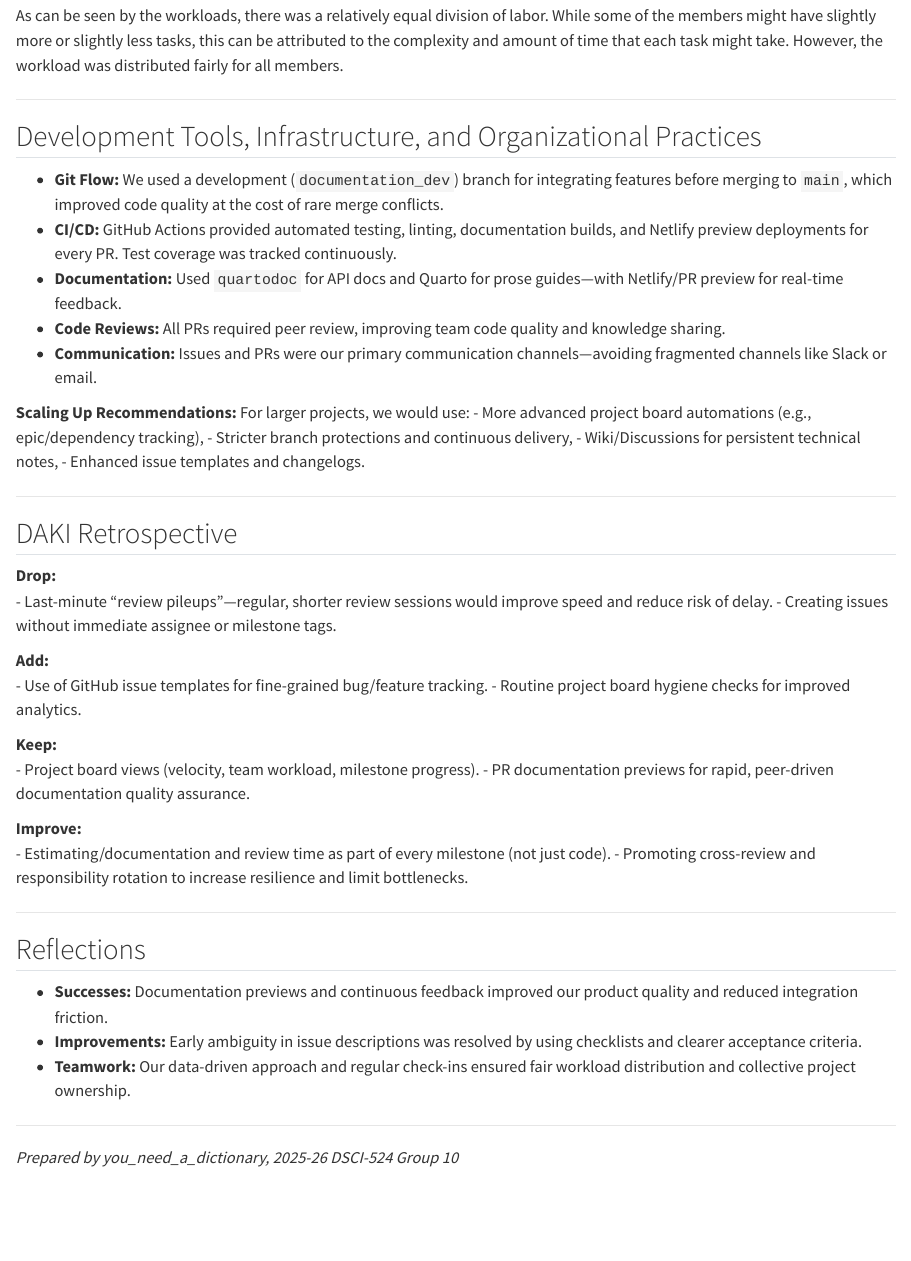
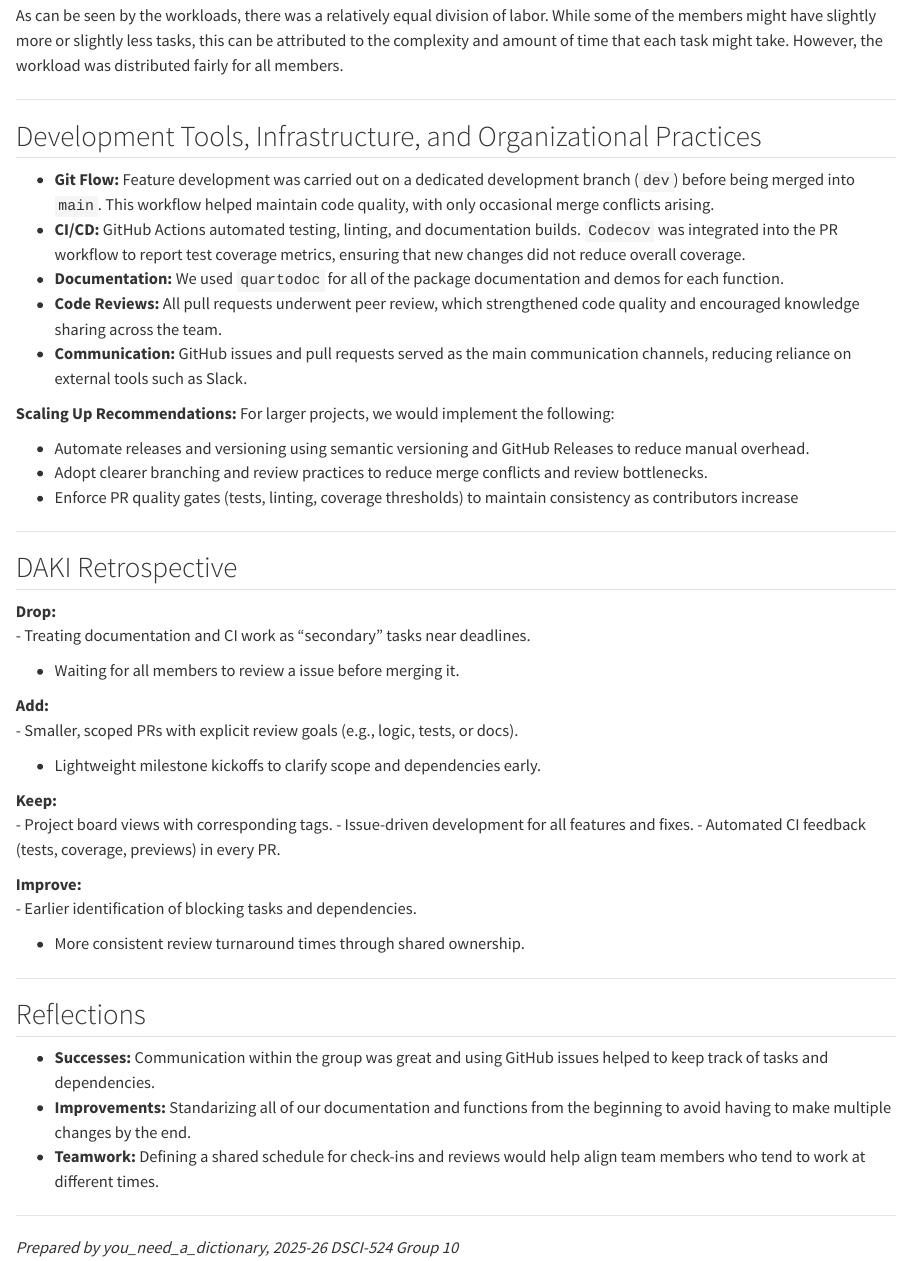
Before and after one commit to UBC-MDS/you_need_a_dictionary, a Quarto document (reference/retrospective.qmd): the page in a window 1100 px wide, from 2360 px down. Rendered offline with R 4.5, knitr and Pandoc in place of Quarto, with nearby package versions.

Commit message:
Third draft of retrospective page

```diff
--- a/reference/retrospective.qmd
+++ b/reference/retrospective.qmd
@@ -52,45 +52,49 @@ As can be seen by the workloads, there was a relatively equal division of labor.
 
 ## Development Tools, Infrastructure, and Organizational Practices
 
-- **Git Flow:** We used a development (`documentation_dev`) branch for integrating features before merging to `main`, which improved code quality at the cost of rare merge conflicts.
-- **CI/CD:** GitHub Actions provided automated testing, linting, documentation builds, and Netlify preview deployments for every PR. Test coverage was tracked continuously.
-- **Documentation:** Used `quartodoc` for API docs and Quarto for prose guides—with Netlify/PR preview for real-time feedback.
-- **Code Reviews:** All PRs required peer review, improving team code quality and knowledge sharing.
-- **Communication:** Issues and PRs were our primary communication channels—avoiding fragmented channels like Slack or email.
+- **Git Flow:** Feature development was carried out on a dedicated development branch (`dev`) before being merged into `main`. This workflow helped maintain code quality, with only occasional merge conflicts arising.
+- **CI/CD:** GitHub Actions automated testing, linting, and documentation builds. `Codecov` was integrated into the PR workflow to report test coverage metrics, ensuring that new changes did not reduce overall coverage.
+- **Documentation:** We used `quartodoc` for all of the package documentation and demos for each function.
+- **Code Reviews:** All pull requests underwent peer review, which strengthened code quality and encouraged knowledge sharing across the team.
+- **Communication:** GitHub issues and pull requests served as the main communication channels, reducing reliance on external tools such as Slack.
 
-**Scaling Up Recommendations:** For larger projects, we would use:
-- More advanced project board automations (e.g., epic/dependency tracking),
-- Stricter branch protections and continuous delivery,
-- Wiki/Discussions for persistent technical notes,
-- Enhanced issue templates and changelogs.
+**Scaling Up Recommendations:** For larger projects, we would implement the following:
+
+- Automate releases and versioning using semantic versioning and GitHub Releases to reduce manual overhead.
+- Adopt clearer branching and review practices to reduce merge conflicts and review bottlenecks.
+- Enforce PR quality gates (tests, linting, coverage thresholds) to maintain consistency as contributors increase
 
 ---
 
 ## DAKI Retrospective
 
 **Drop:**
-- Last-minute "review pileups"—regular, shorter review sessions would improve speed and reduce risk of delay.
-- Creating issues without immediate assignee or milestone tags.
+- Treating documentation and CI work as “secondary” tasks near deadlines.
+
+- Waiting for all members to review a issue before merging it.
 
 **Add:**
-- Use of GitHub issue templates for fine-grained bug/feature tracking.
-- Routine project board hygiene checks for improved analytics.
+- Smaller, scoped PRs with explicit review goals (e.g., logic, tests, or docs).
+
+- Lightweight milestone kickoffs to clarify scope and dependencies early.
 
 **Keep:**
-- Project board views (velocity, team workload, milestone progress).
-- PR documentation previews for rapid, peer-driven documentation quality assurance.
+- Project board views with corresponding tags.
+- Issue-driven development for all features and fixes.
+- Automated CI feedback (tests, coverage, previews) in every PR.
 
 **Improve:**
-- Estimating/documentation and review time as part of every milestone (not just code).
-- Promoting cross-review and responsibility rotation to increase resilience and limit bottlenecks.
+- Earlier identification of blocking tasks and dependencies.
+
+- More consistent review turnaround times through shared ownership.
 
 ---
 
 ## Reflections
 
-- **Successes:** Documentation previews and continuous feedback improved our product quality and reduced integration friction.
-- **Improvements:** Early ambiguity in issue descriptions was resolved by using checklists and clearer acceptance criteria.
-- **Teamwork:** Our data-driven approach and regular check-ins ensured fair workload distribution and collective project ownership.
+- **Successes:** Communication within the group was great and using GitHub issues helped to keep track of tasks and dependencies.
+- **Improvements:**  Standarizing all of our documentation and functions from the beginning to avoid having to make multiple changes by the end.
+- **Teamwork:** Defining a shared schedule for check-ins and reviews would help align team members who tend to work at different times.
 
 ---
 
```
